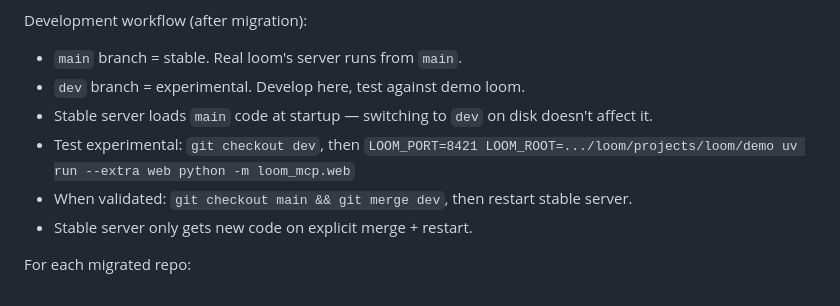
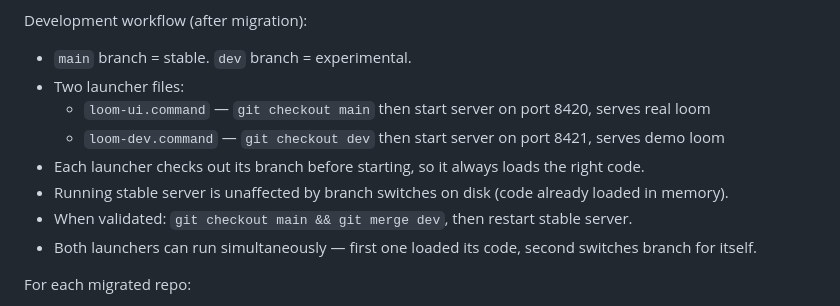
Before and after one commit to Chinmaya-Kausik/llm_knowledge_base_tool, a Markdown page: TODO.md, the part around the change. GitHub-like rendering.

Commit message:
Simplify dev workflow: branch checkout in launcher files
No worktrees needed. loom-ui.command checks out main, loom-dev.command
checks out dev. Running server unaffected by disk branch switches.

Co-Authored-By: Claude Opus 4.6 (1M context) <noreply@anthropic.com>

```diff
--- a/TODO.md
+++ b/TODO.md
@@ -54,12 +54,14 @@ Steps:
 10. Delete orphaned Claude Code memory dirs at ~/.claude/projects/
 
 Development workflow (after migration):
-- `main` branch = stable. Real loom's server runs from `main`.
-- `dev` branch = experimental. Develop here, test against demo loom.
-- Stable server loads `main` code at startup — switching to `dev` on disk doesn't affect it.
-- Test experimental: `git checkout dev`, then `LOOM_PORT=8421 LOOM_ROOT=.../loom/projects/loom/demo uv run --extra web python -m loom_mcp.web`
+- `main` branch = stable. `dev` branch = experimental.
+- Two launcher files:
+  - `loom-ui.command` — `git checkout main` then start server on port 8420, serves real loom
+  - `loom-dev.command` — `git checkout dev` then start server on port 8421, serves demo loom
+- Each launcher checks out its branch before starting, so it always loads the right code.
+- Running stable server is unaffected by branch switches on disk (code already loaded in memory).
 - When validated: `git checkout main && git merge dev`, then restart stable server.
-- Stable server only gets new code on explicit merge + restart.
+- Both launchers can run simultaneously — first one loaded its code, second switches branch for itself.
 
 For each migrated repo:
 - Repo's CLAUDE.md content → distributed to ABOUT.md (project description for Claude), wiki pages (domain knowledge), memory files (operational context)
```
